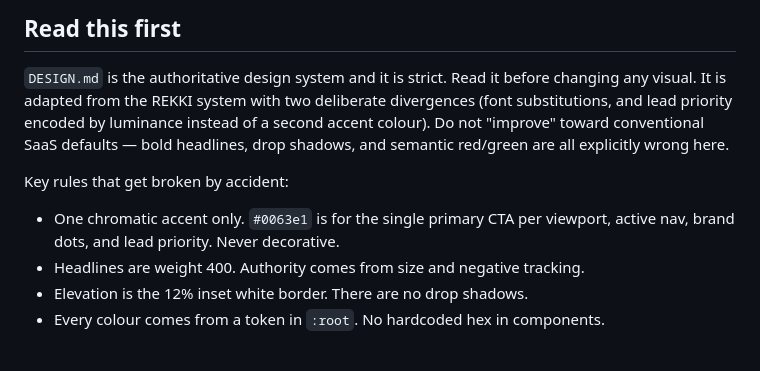
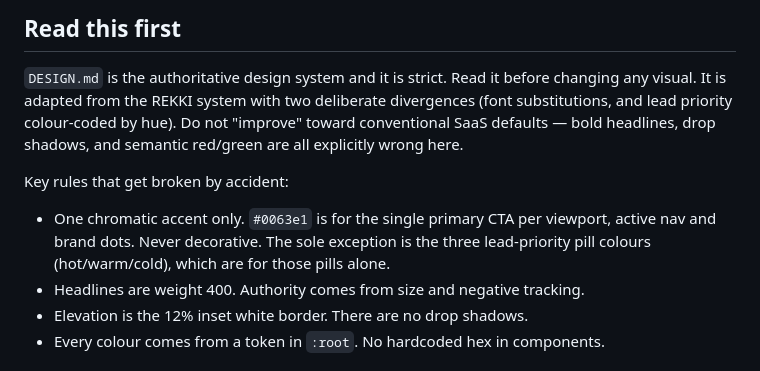
Before and after one commit to sourangel/LeadIntel-Website, a Markdown page: CLAUDE.md, the part around the change. GitHub-like rendering.

```diff
--- a/CLAUDE.md
+++ b/CLAUDE.md
@@ -10,13 +10,13 @@ Ten static pages, no build step, no framework. Plain HTML + one stylesheet.
 
 `DESIGN.md` is the authoritative design system and it is strict. Read it before
 changing any visual. It is adapted from the REKKI system with two deliberate
-divergences (font substitutions, and lead priority encoded by luminance instead
-of a second accent colour). Do not "improve" toward conventional SaaS defaults —
+divergences (font substitutions, and lead priority colour-coded by hue). Do not "improve" toward conventional SaaS defaults —
 bold headlines, drop shadows, and semantic red/green are all explicitly wrong here.
 
 Key rules that get broken by accident:
 - One chromatic accent only. `#0063e1` is for the single primary CTA per viewport,
-  active nav, brand dots, and lead priority. Never decorative.
+  active nav and brand dots. Never decorative. The sole exception is the three
+  lead-priority pill colours (hot/warm/cold), which are for those pills alone.
 - Headlines are weight 400. Authority comes from size and negative tracking.
 - Elevation is the 12% inset white border. There are no drop shadows.
 - Every colour comes from a token in `:root`. No hardcoded hex in components.
```
Also changed, not shown: DESIGN.md (+32 -12 lines).
